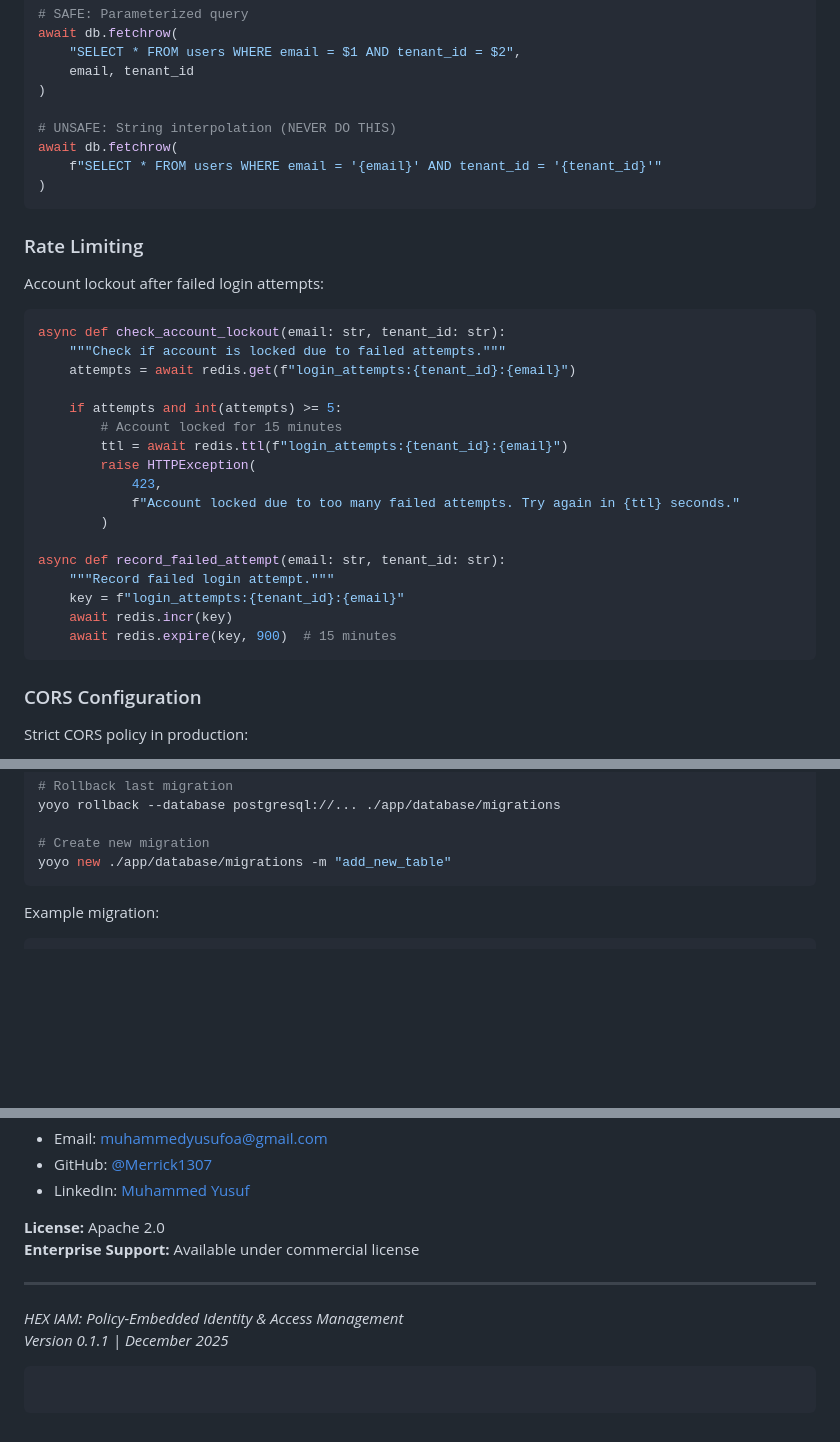
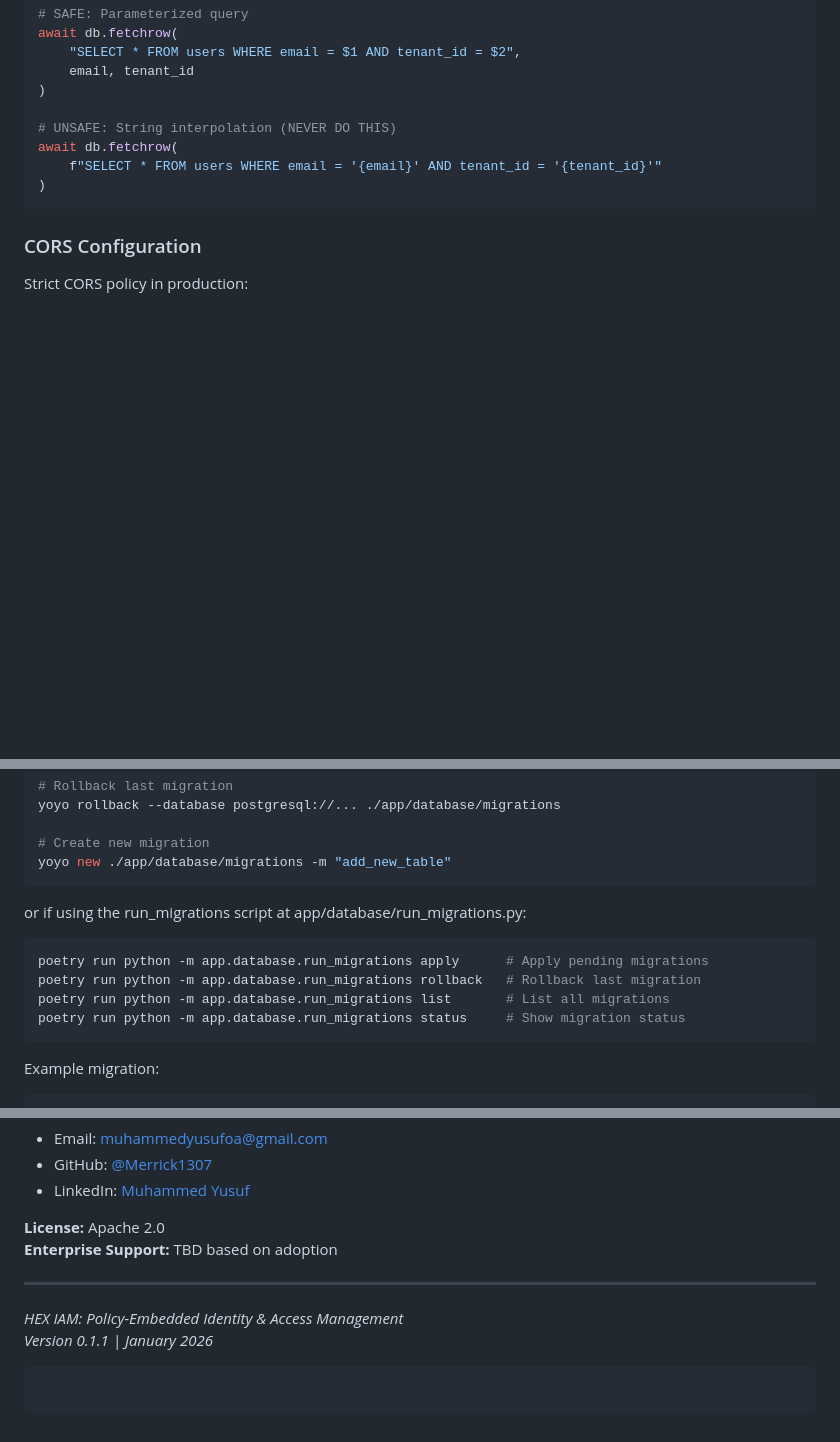
Before and after one commit to Merrick1307/identity-access-management-system, a Markdown page: docs/IMPLEMENTATION_ARTICLE.md, 3 parts joined by grey strips. GitHub-like rendering; blank space fills up the shorter version.

Commit message:
update docs/IMPLEMENTATION_ARTICLE.md to reflect current implementation details

````diff
--- a/docs/IMPLEMENTATION_ARTICLE.md
+++ b/docs/IMPLEMENTATION_ARTICLE.md
@@ -1661,30 +1661,6 @@ await db.fetchrow(
 )
 ```
 
-### Rate Limiting
-
-Account lockout after failed login attempts:
-
-```python
-async def check_account_lockout(email: str, tenant_id: str):
-    """Check if account is locked due to failed attempts."""
-    attempts = await redis.get(f"login_attempts:{tenant_id}:{email}")
-
-    if attempts and int(attempts) >= 5:
-        # Account locked for 15 minutes
-        ttl = await redis.ttl(f"login_attempts:{tenant_id}:{email}")
-        raise HTTPException(
-            423,
-            f"Account locked due to too many failed attempts. Try again in {ttl} seconds."
-        )
-
-async def record_failed_attempt(email: str, tenant_id: str):
-    """Record failed login attempt."""
-    key = f"login_attempts:{tenant_id}:{email}"
-    await redis.incr(key)
-    await redis.expire(key, 900)  # 15 minutes
-```
-
 ### CORS Configuration
 
 Strict CORS policy in production:
@@ -1847,6 +1823,14 @@ yoyo rollback --database postgresql://... ./app/database/migrations
 # Create new migration
 yoyo new ./app/database/migrations -m "add_new_table"
 ```
+or if using the run_migrations script at app/database/run_migrations.py:
+
+```bash
+poetry run python -m app.database.run_migrations apply      # Apply pending migrations
+poetry run python -m app.database.run_migrations rollback   # Rollback last migration
+poetry run python -m app.database.run_migrations list       # List all migrations
+poetry run python -m app.database.run_migrations status     # Show migration status
+```
 
 Example migration:
 
@@ -2114,10 +2098,10 @@ The code is open-source under Apache 2.0 at [github.com/Merrick1307/identity-acc
 - LinkedIn: [Muhammed Yusuf](https://www.linkedin.com/in/muhammed-yusuf-75a935365/)
 
 **License:** Apache 2.0
-**Enterprise Support:** Available under commercial license
+**Enterprise Support:** TBD based on adoption
 
 ---
 
 *HEX IAM: Policy-Embedded Identity & Access Management*
-*Version 0.1.1 | December 2025*
-```
+*Version 0.1.1 | January 2026*
+```
````
